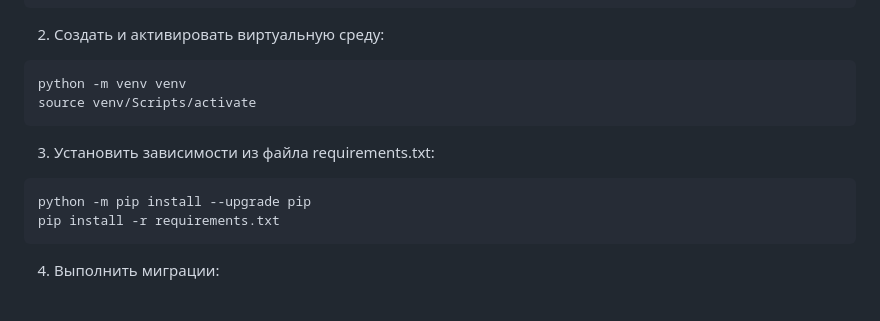
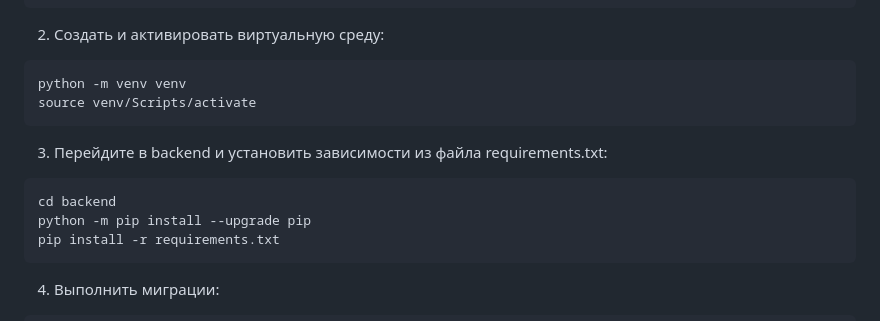
Before and after one commit to Dmitriytechf/Blog-from-other-worlds, a Markdown page: README.md, the part around the change. Rendered like a GitHub page.

````diff
--- a/README.md
+++ b/README.md
@@ -72,8 +72,9 @@ python -m venv venv
 source venv/Scripts/activate
 ```
 
-3. Установить зависимости из файла requirements.txt:
+3. Перейдите в backend и установить зависимости из файла requirements.txt:
 ```bash
+cd backend
 python -m pip install --upgrade pip
 pip install -r requirements.txt
 ```
````
